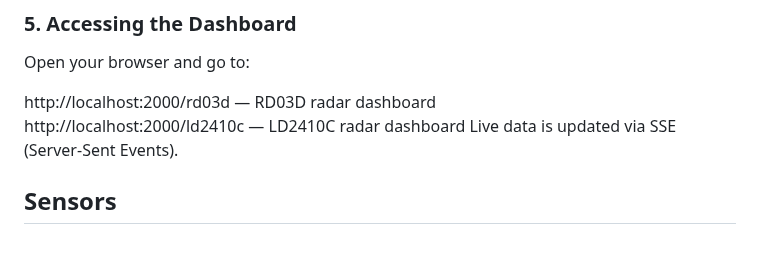
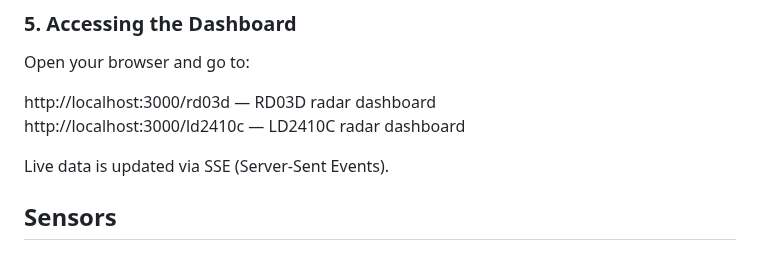
Before and after one commit to Fay3l/sensor, a Markdown page: README.md, the part around the change. GitHub-like rendering.

```diff
--- a/README.md
+++ b/README.md
@@ -47,8 +47,9 @@ By default, the backend listens on http://localhost:3000.
 Open your browser and go to:
 
 
-http://localhost:2000/rd03d — RD03D radar dashboard
-http://localhost:2000/ld2410c — LD2410C radar dashboard
+http://localhost:3000/rd03d — RD03D radar dashboard
+http://localhost:3000/ld2410c — LD2410C radar dashboard
+
 Live data is updated via SSE (Server-Sent Events).
 
 ## Sensors
```
